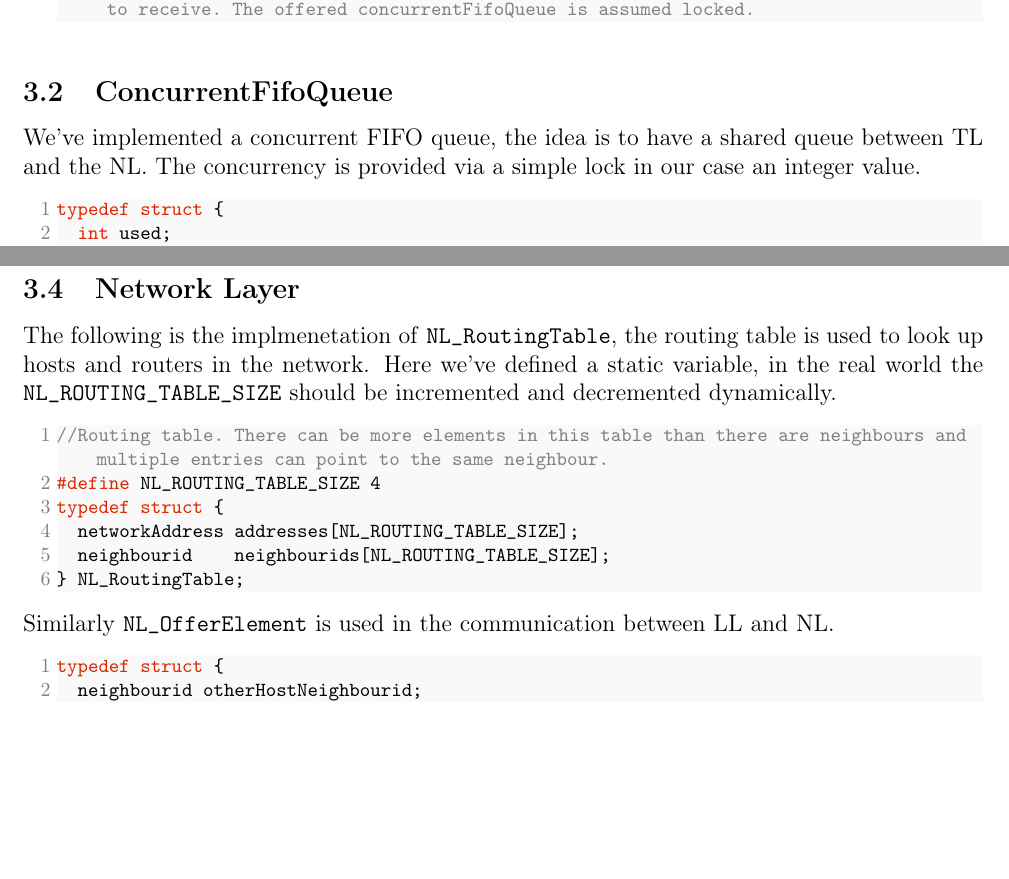
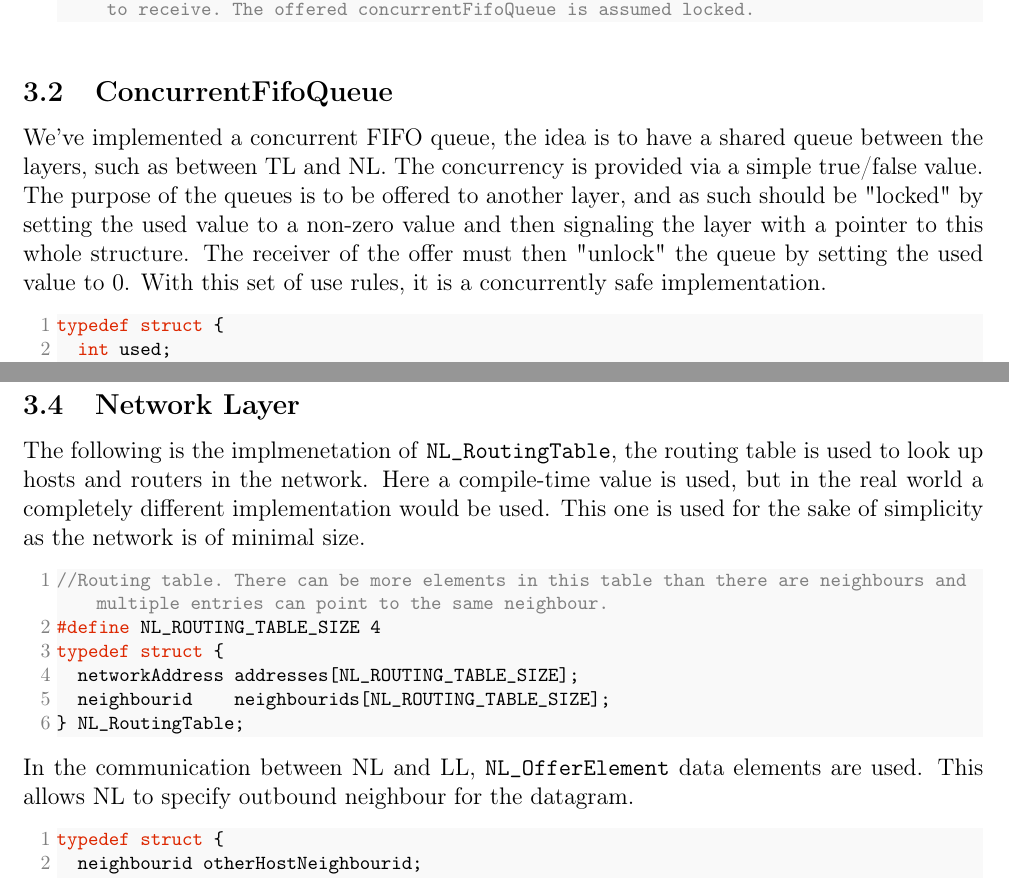
Before and after one commit to GabrielJadderson/GPP, a LaTeX document (report-part2/main.tex, which reads report-part2/modules/implementation.tex): two parts of pages 7 and 8 of 25 before the commit and two parts of pages 7 and 8 of 26 after it, joined at a grey line, cut so that both start at the same text, the shorter picture padded with empty space. Compiled offline with pdfLaTeX.

Commit message:
Correction-through of implementation

```diff
--- a/report-part2/modules/implementation.tex
+++ b/report-part2/modules/implementation.tex
@@ -24,8 +24,8 @@ We've added the following two signals/events to the $Events.h$
 
 \subsection{ConcurrentFifoQueue}
 
-We've implemented a concurrent FIFO queue, the idea is to have a shared queue between TL and the NL.
-The concurrency is provided via a simple lock in our case an integer value.
+We've implemented a concurrent FIFO queue, the idea is to have a shared queue between the layers, such as between TL and NL.
+The concurrency is provided via a simple true/false value. The purpose of the queues is to be offered to another layer, and as such should be "locked" by setting the used value to a non-zero value and then signaling the layer with a pointer to this whole structure. The receiver of the offer must then "unlock" the queue by setting the used value to 0. With this set of use rules, it is a concurrently safe implementation.
 \begin{lstlisting}
 typedef struct {
   int used;
@@ -82,7 +82,8 @@ typedef struct  {
 \subsection{Network Layer}
 
 The following is the implmenetation of \texttt{NL\_RoutingTable}, the routing table is used to look up hosts and routers in the network.
-Here we've defined a static variable, in the real world the \texttt{NL\_ROUTING\_TABLE\_SIZE} should be incremented and decremented dynamically.
+Here a compile-time value is used, but in the real world a completely different implementation would be used. This one is used for the sake of simplicity as the network is of minimal size.
+%Here we've defined a static variable, in the real world the \texttt{NL\_ROUTING\_TABLE\_SIZE} should be incremented and decremented dynamically. %This would be done in a completely different fashion in the real world.
 \begin{lstlisting}
 //Routing table. There can be more elements in this table than there are neighbours and multiple entries can point to the same neighbour.
 #define NL_ROUTING_TABLE_SIZE 4
@@ -93,7 +94,8 @@ typedef struct {
 \end{lstlisting}
 
 
-Similarly \texttt{NL\_OfferElement} is used in the communication between LL and NL.
+%Similarly \texttt{NL\_OfferElement} is used in the communication between LL and NL.
+In the communication between NL and LL, \texttt{NL\_OfferElement} data elements are used. This allows NL to specify outbound neighbour for the datagram.
 \begin{lstlisting}
 typedef struct {
   neighbourid otherHostNeighbourid;
```
Also changed, not shown: report-part2/modules/implementation.tex (16 more changed lines).
